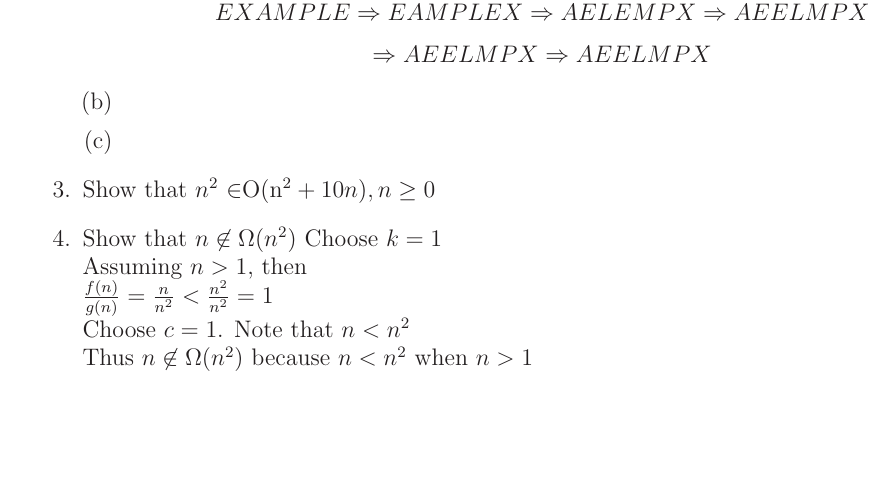
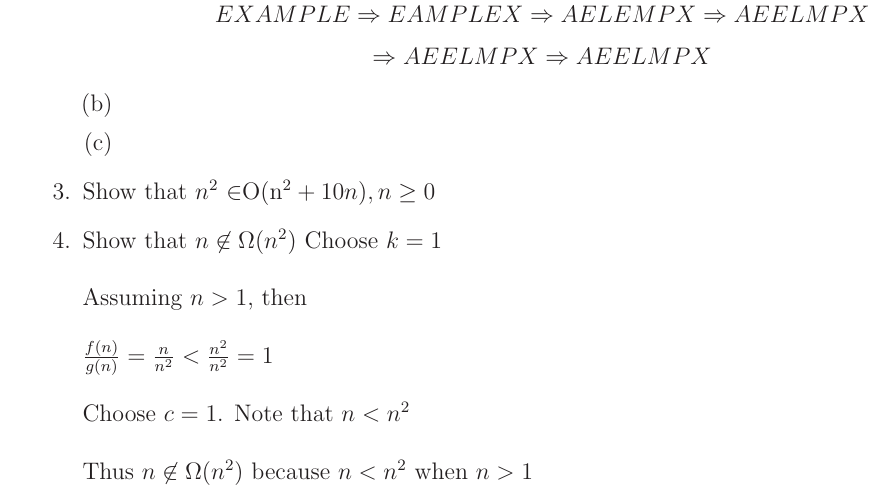
Before and after one commit to MitchGaines/CS2223, a LaTeX document (hwk2/hwk2.tex): part of the page, cut so that both start at the same text, the shorter picture padded with empty space. Compiled offline with LaTeX, dvips and Ghostscript.

Commit message:
reformatting problem 4 answer

```diff
--- a/hwk2/hwk2.tex
+++ b/hwk2/hwk2.tex
@@ -71,10 +71,10 @@ Date: 3/29/2017\\ --------------------------------------------------------------
 \item Show that $n^{2}$ \in $O(n^{2}+10n), n \geq 0$
 
 \item Show that $n \not\in \Omega(n^{2})$
-	Choose $k=1$ \\
-	Assuming $n > 1$, then \\
-	$\frac{f(n)}{g(n)} = \frac{n}{n^{2}} < \frac{n^{2}}{n^{2}} = 1$ \\
-	Choose $c=1$. Note that $n < n^{2}$ \\
+	Choose $k=1$ \\ \\
+	Assuming $n > 1$, then \\ \\
+	$\frac{f(n)}{g(n)} = \frac{n}{n^{2}} < \frac{n^{2}}{n^{2}} = 1$ \\ \\
+	Choose $c=1$. Note that $n < n^{2}$ \\ \\
 	Thus $n \not\in \Omega(n^{2})$ because $n<n^{2}$ when $n>1$
 \end {enumerate}
 
```
Also changed, not shown: hwk2/hwk2.pdf, 2 other files.
